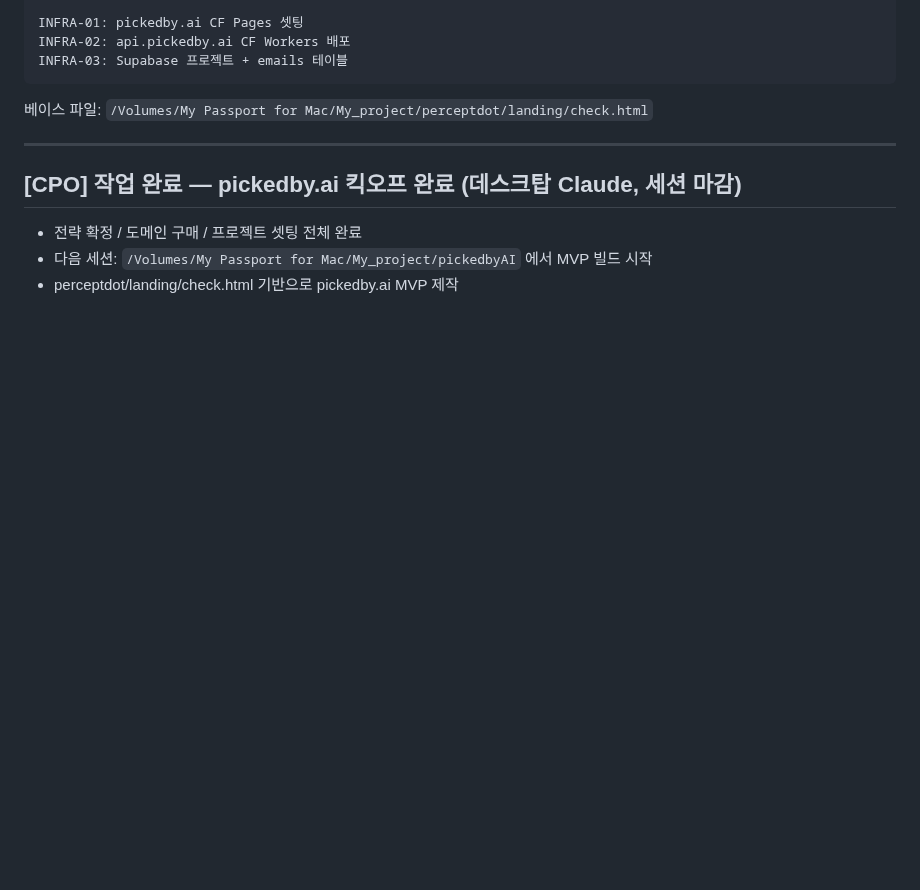
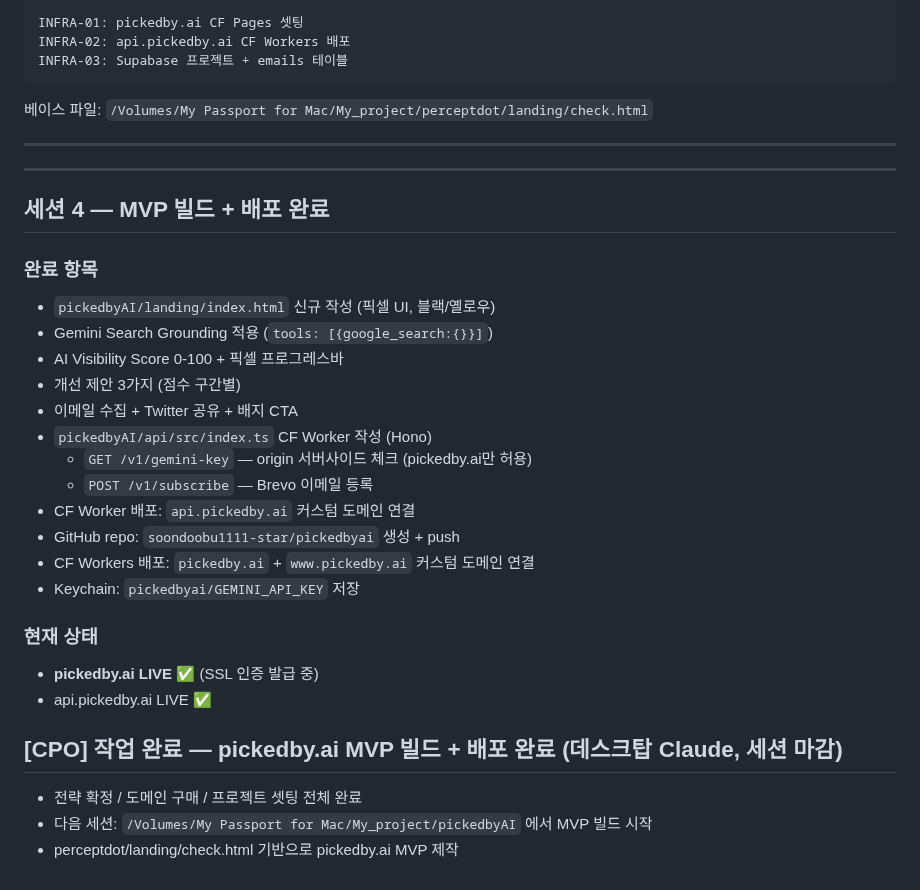
Before and after one commit to soondoobu1111-star/pickedbyai, a Markdown page: docs/outputs/daily_20260405.md, the part around the change. Drawn GitHub-style; blank space fills up the shorter version.

Commit message:
WP [04-05 02:25] main —  1 file changed, 23 insertions(+), 1 deletion(-)

```diff
--- a/docs/outputs/daily_20260405.md
+++ b/docs/outputs/daily_20260405.md
@@ -91,7 +91,29 @@ INFRA-03: Supabase 프로젝트 + emails 테이블
 
 ---
 
-## [CPO] 작업 완료 — pickedby.ai 킥오프 완료 (데스크탑 Claude, 세션 마감)
+---
+
+## 세션 4 — MVP 빌드 + 배포 완료
+
+### 완료 항목
+- `pickedbyAI/landing/index.html` 신규 작성 (픽셀 UI, 블랙/옐로우)
+- Gemini Search Grounding 적용 (`tools: [{google_search:{}}]`)
+- AI Visibility Score 0-100 + 픽셀 프로그레스바
+- 개선 제안 3가지 (점수 구간별)
+- 이메일 수집 + Twitter 공유 + 배지 CTA
+- `pickedbyAI/api/src/index.ts` CF Worker 작성 (Hono)
+  - `GET /v1/gemini-key` — origin 서버사이드 체크 (pickedby.ai만 허용)
+  - `POST /v1/subscribe` — Brevo 이메일 등록
+- CF Worker 배포: `api.pickedby.ai` 커스텀 도메인 연결
+- GitHub repo: `soondoobu1111-star/pickedbyai` 생성 + push
+- CF Workers 배포: `pickedby.ai` + `www.pickedby.ai` 커스텀 도메인 연결
+- Keychain: `pickedbyai/GEMINI_API_KEY` 저장
+
+### 현재 상태
+- **pickedby.ai LIVE** ✅ (SSL 인증 발급 중)
+- api.pickedby.ai LIVE ✅
+
+## [CPO] 작업 완료 — pickedby.ai MVP 빌드 + 배포 완료 (데스크탑 Claude, 세션 마감)
 - 전략 확정 / 도메인 구매 / 프로젝트 셋팅 전체 완료
 - 다음 세션: `/Volumes/My Passport for Mac/My_project/pickedbyAI` 에서 MVP 빌드 시작
 - perceptdot/landing/check.html 기반으로 pickedby.ai MVP 제작
```
